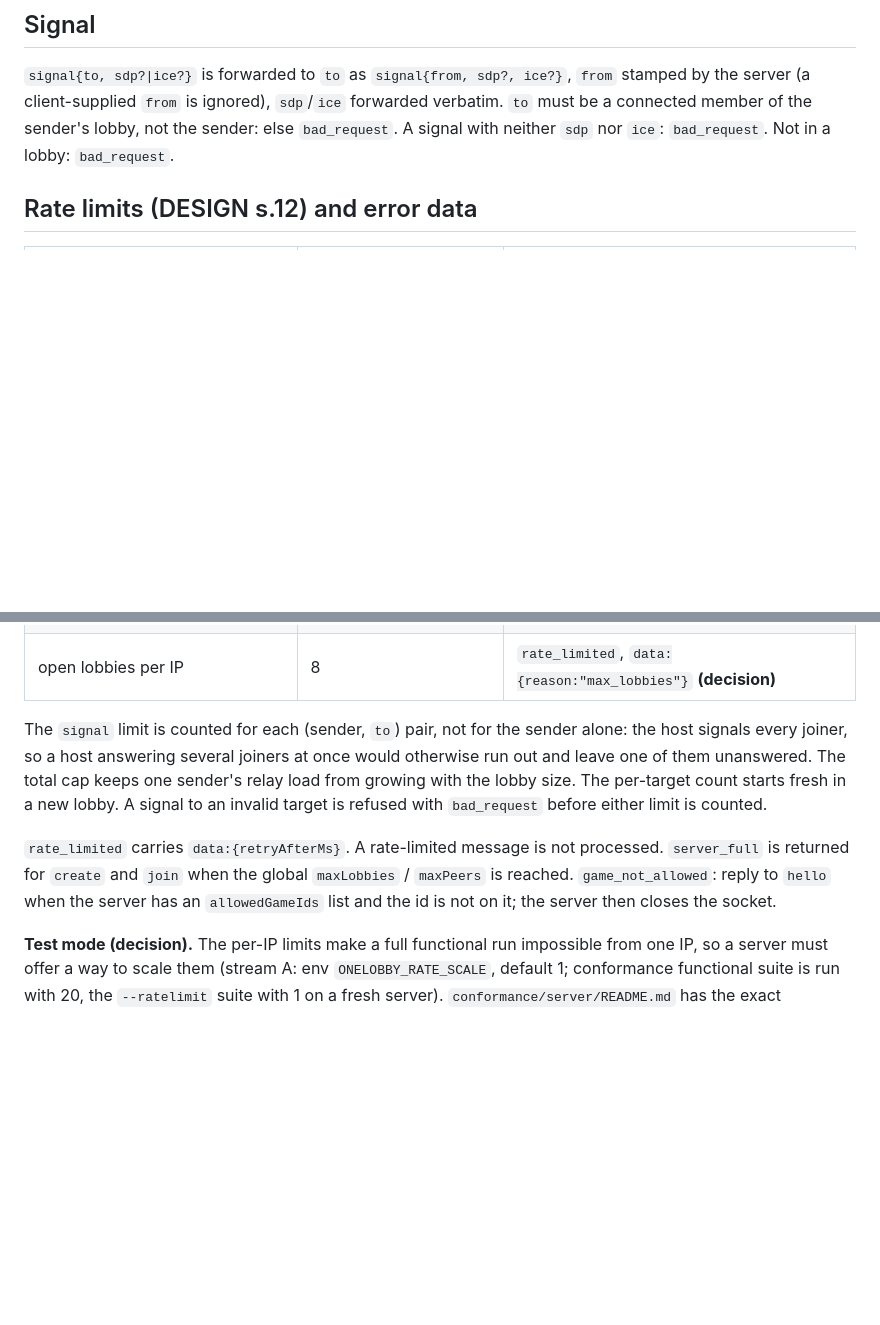
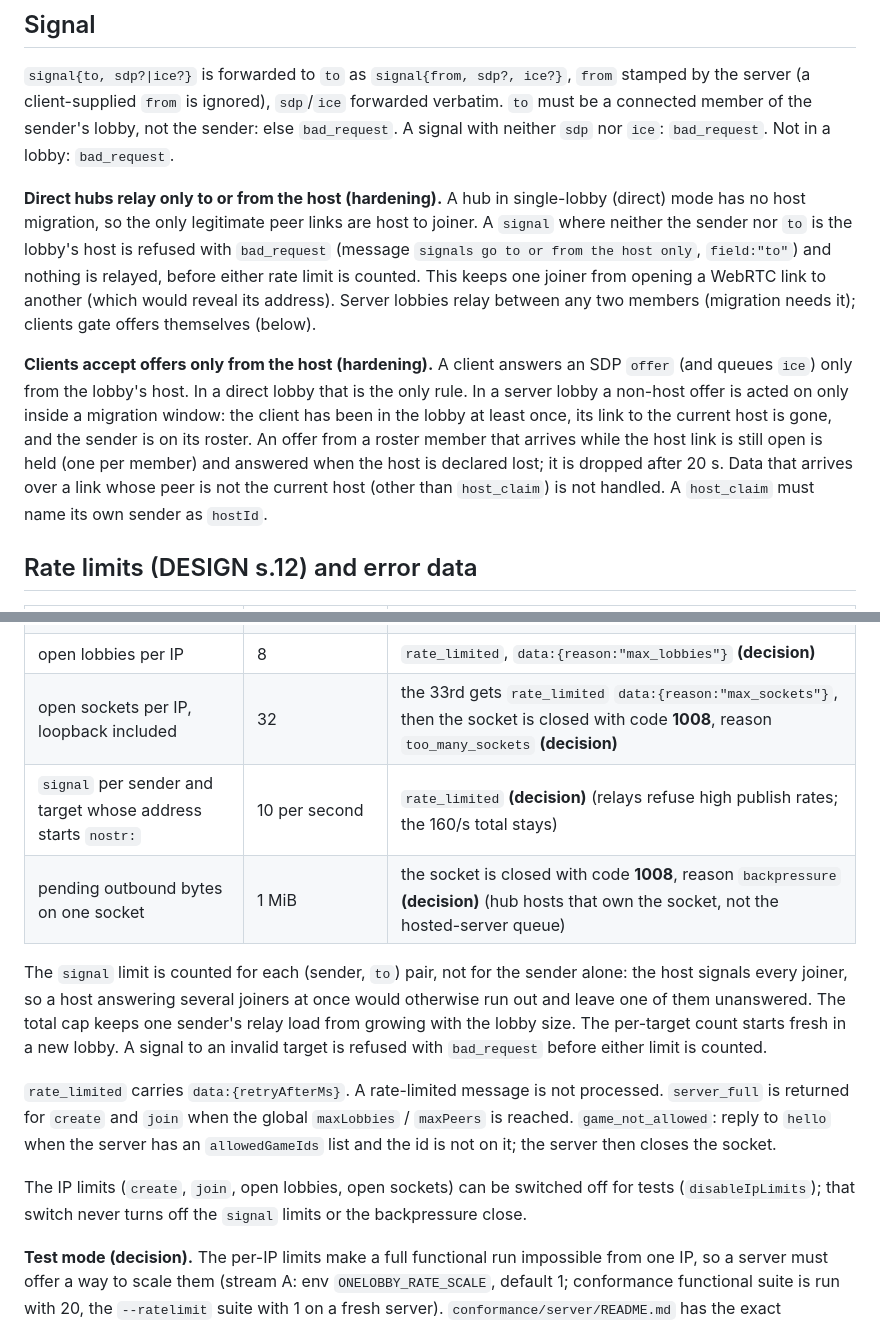
Before and after one commit to ParkerTonra/onelobby, a Markdown page: spec/signaling.md, 2 parts joined by grey strips. Drawn GitHub-style; blank space fills up the shorter version.

Commit message:
Spec: hub hardening limits
Co-Authored-By: Claude Sonnet 5.5 <noreply@anthropic.com>
Claude-Session: https://claude.ai/code/session_01TiwFydkBCHY3R5aSSM1xX4

```diff
--- a/spec/signaling.md
+++ b/spec/signaling.md
@@ -108,6 +108,19 @@ A token is single-use for resuming; a fresh `lobby` message carries the new toke
 `from` is ignored), `sdp`/`ice` forwarded verbatim. `to` must be a connected member of the sender's lobby, not the sender:
 else `bad_request`. A signal with neither `sdp` nor `ice`: `bad_request`. Not in a lobby: `bad_request`.
 
+**Direct hubs relay only to or from the host (hardening).** A hub in single-lobby (direct) mode has no host migration, so
+the only legitimate peer links are host to joiner. A `signal` where neither the sender nor `to` is the lobby's host is
+refused with `bad_request` (message `signals go to or from the host only`, `field:"to"`) and nothing is relayed, before
+either rate limit is counted. This keeps one joiner from opening a WebRTC link to another (which would reveal its
+address). Server lobbies relay between any two members (migration needs it); clients gate offers themselves (below).
+
+**Clients accept offers only from the host (hardening).** A client answers an SDP `offer` (and queues `ice`) only from
+the lobby's host. In a direct lobby that is the only rule. In a server lobby a non-host offer is acted on only inside a
+migration window: the client has been in the lobby at least once, its link to the current host is gone, and the
+sender is on its roster. An offer from a roster member that arrives while the host link is still open is held (one per
+member) and answered when the host is declared lost; it is dropped after 20 s. Data that arrives over a link whose peer
+is not the current host (other than `host_claim`) is not handled. A `host_claim` must name its own sender as `hostId`.
+
 ## Rate limits (DESIGN s.12) and error data
 
 | Limit | Default | Error |
@@ -117,6 +130,9 @@ else `bad_request`. A signal with neither `sdp` nor `ice`: `bad_request`. Not in
 | `signal` per sender and target peer **(decision)** | 20 per second | `rate_limited` |
 | `signal` per sender, all targets **(decision)** | 160 per second (8 targets' worth) | `rate_limited` |
 | open lobbies per IP | 8 | `rate_limited`, `data:{reason:"max_lobbies"}` **(decision)** |
+| open sockets per IP, loopback included | 32 | the 33rd gets `rate_limited` `data:{reason:"max_sockets"}`, then the socket is closed with code **1008**, reason `too_many_sockets` **(decision)** |
+| `signal` per sender and target whose address starts `nostr:` | 10 per second | `rate_limited` **(decision)** (relays refuse high publish rates; the 160/s total stays) |
+| pending outbound bytes on one socket | 1 MiB | the socket is closed with code **1008**, reason `backpressure` **(decision)** (hub hosts that own the socket, not the hosted-server queue) |
 
 The `signal` limit is counted for each (sender, `to`) pair, not for the sender alone: the host signals every joiner,
 so a host answering several joiners at once would otherwise run out and leave one of them unanswered. The total cap keeps
@@ -126,6 +142,9 @@ an invalid target is refused with `bad_request` before either limit is counted.
 `rate_limited` carries `data:{retryAfterMs}`. A rate-limited message is not processed. `server_full` is returned for
 `create` and `join` when the global `maxLobbies` / `maxPeers` is reached. `game_not_allowed`: reply to `hello` when the
 server has an `allowedGameIds` list and the id is not on it; the server then closes the socket.
+
+The IP limits (`create`, `join`, open lobbies, open sockets) can be switched off for tests (`disableIpLimits`); that
+switch never turns off the `signal` limits or the backpressure close.
 
 **Test mode (decision).** The per-IP limits make a full functional run impossible from one IP, so a server must offer a
 way to scale them (stream A: env `ONELOBBY_RATE_SCALE`, default 1; conformance functional suite is run with 20, the
```
Also changed, not shown: DESIGN.md (+1 -0 lines), spec/nostr-signaling.md (+9 -0 lines).
